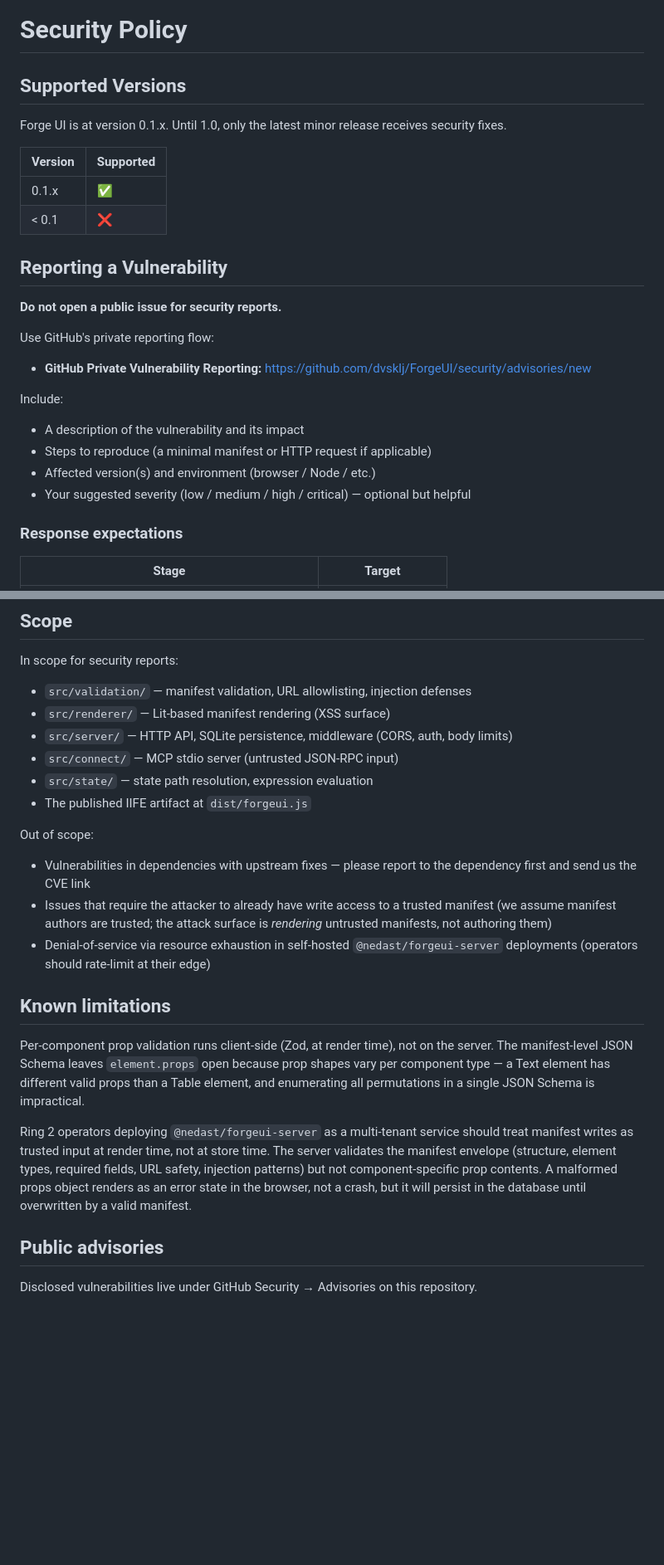
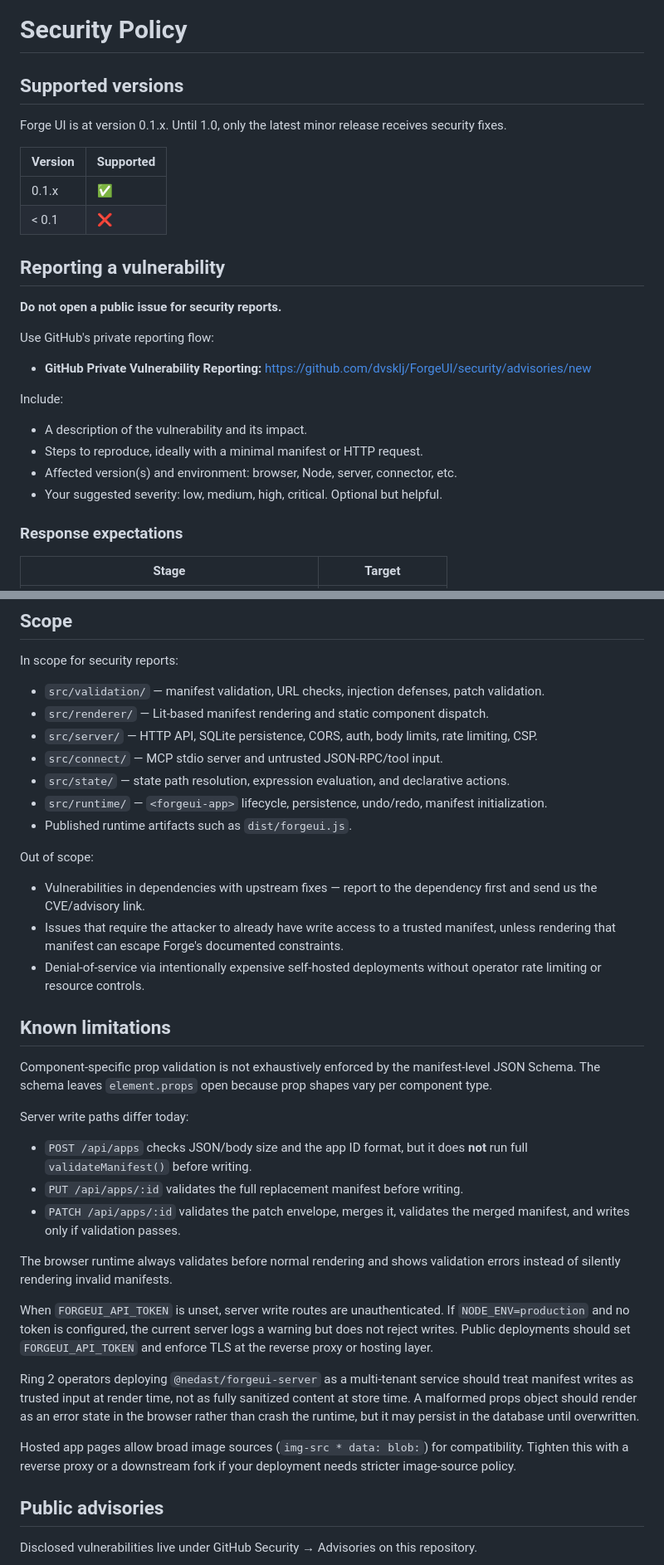
Before and after one commit to dvsklj/ForgeUI, a Markdown page: SECURITY.md, 2 parts joined by grey strips. Shown at 83% size. GitHub-like rendering; blank space fills up the shorter version.

Commit message:
docs: align security policy with server validation behavior

```diff
--- a/SECURITY.md
+++ b/SECURITY.md
@@ -1,15 +1,15 @@
 # Security Policy
 
-## Supported Versions
+## Supported versions
 
 Forge UI is at version 0.1.x. Until 1.0, only the latest minor release receives security fixes.
 
-| Version | Supported          |
-| ------- | ------------------ |
+| Version | Supported |
+| ------- | --------- |
 | 0.1.x   | :white_check_mark: |
-| < 0.1   | :x:                |
+| < 0.1   | :x: |
 
-## Reporting a Vulnerability
+## Reporting a vulnerability
 
 **Do not open a public issue for security reports.**
 
@@ -18,10 +18,11 @@ Use GitHub's private reporting flow:
 - **GitHub Private Vulnerability Reporting:** <https://github.com/dvsklj/ForgeUI/security/advisories/new>
 
 Include:
-- A description of the vulnerability and its impact
-- Steps to reproduce (a minimal manifest or HTTP request if applicable)
-- Affected version(s) and environment (browser / Node / etc.)
-- Your suggested severity (low / medium / high / critical) — optional but helpful
+
+- A description of the vulnerability and its impact.
+- Steps to reproduce, ideally with a minimal manifest or HTTP request.
+- Affected version(s) and environment: browser, Node, server, connector, etc.
+- Your suggested severity: low, medium, high, critical. Optional but helpful.
 
 ### Response expectations
 
@@ -37,23 +38,38 @@ These are targets, not guarantees — Forge UI is maintained by a single develop
 ## Scope
 
 In scope for security reports:
-- `src/validation/` — manifest validation, URL allowlisting, injection defenses
-- `src/renderer/` — Lit-based manifest rendering (XSS surface)
-- `src/server/` — HTTP API, SQLite persistence, middleware (CORS, auth, body limits)
-- `src/connect/` — MCP stdio server (untrusted JSON-RPC input)
-- `src/state/` — state path resolution, expression evaluation
-- The published IIFE artifact at `dist/forgeui.js`
+
+- `src/validation/` — manifest validation, URL checks, injection defenses, patch validation.
+- `src/renderer/` — Lit-based manifest rendering and static component dispatch.
+- `src/server/` — HTTP API, SQLite persistence, CORS, auth, body limits, rate limiting, CSP.
+- `src/connect/` — MCP stdio server and untrusted JSON-RPC/tool input.
+- `src/state/` — state path resolution, expression evaluation, and declarative actions.
+- `src/runtime/` — `<forgeui-app>` lifecycle, persistence, undo/redo, manifest initialization.
+- Published runtime artifacts such as `dist/forgeui.js`.
 
 Out of scope:
-- Vulnerabilities in dependencies with upstream fixes — please report to the dependency first and send us the CVE link
-- Issues that require the attacker to already have write access to a trusted manifest (we assume manifest authors are trusted; the attack surface is *rendering* untrusted manifests, not authoring them)
-- Denial-of-service via resource exhaustion in self-hosted `@nedast/forgeui-server` deployments (operators should rate-limit at their edge)
+
+- Vulnerabilities in dependencies with upstream fixes — report to the dependency first and send us the CVE/advisory link.
+- Issues that require the attacker to already have write access to a trusted manifest, unless rendering that manifest can escape Forge's documented constraints.
+- Denial-of-service via intentionally expensive self-hosted deployments without operator rate limiting or resource controls.
 
 ## Known limitations
 
-Per-component prop validation runs client-side (Zod, at render time), not on the server. The manifest-level JSON Schema leaves `element.props` open because prop shapes vary per component type — a Text element has different valid props than a Table element, and enumerating all permutations in a single JSON Schema is impractical.
+Component-specific prop validation is not exhaustively enforced by the manifest-level JSON Schema. The schema leaves `element.props` open because prop shapes vary per component type.
 
-Ring 2 operators deploying `@nedast/forgeui-server` as a multi-tenant service should treat manifest writes as trusted input at render time, not at store time. The server validates the manifest envelope (structure, element types, required fields, URL safety, injection patterns) but not component-specific prop contents. A malformed props object renders as an error state in the browser, not a crash, but it will persist in the database until overwritten by a valid manifest.
+Server write paths differ today:
+
+- `POST /api/apps` checks JSON/body size and the app ID format, but it does **not** run full `validateManifest()` before writing.
+- `PUT /api/apps/:id` validates the full replacement manifest before writing.
+- `PATCH /api/apps/:id` validates the patch envelope, merges it, validates the merged manifest, and writes only if validation passes.
+
+The browser runtime always validates before normal rendering and shows validation errors instead of silently rendering invalid manifests.
+
+When `FORGEUI_API_TOKEN` is unset, server write routes are unauthenticated. If `NODE_ENV=production` and no token is configured, the current server logs a warning but does not reject writes. Public deployments should set `FORGEUI_API_TOKEN` and enforce TLS at the reverse proxy or hosting layer.
+
+Ring 2 operators deploying `@nedast/forgeui-server` as a multi-tenant service should treat manifest writes as trusted input at render time, not as fully sanitized content at store time. A malformed props object should render as an error state in the browser rather than crash the runtime, but it may persist in the database until overwritten.
+
+Hosted app pages allow broad image sources (`img-src * data: blob:`) for compatibility. Tighten this with a reverse proxy or a downstream fork if your deployment needs stricter image-source policy.
 
 ## Public advisories
 
```
